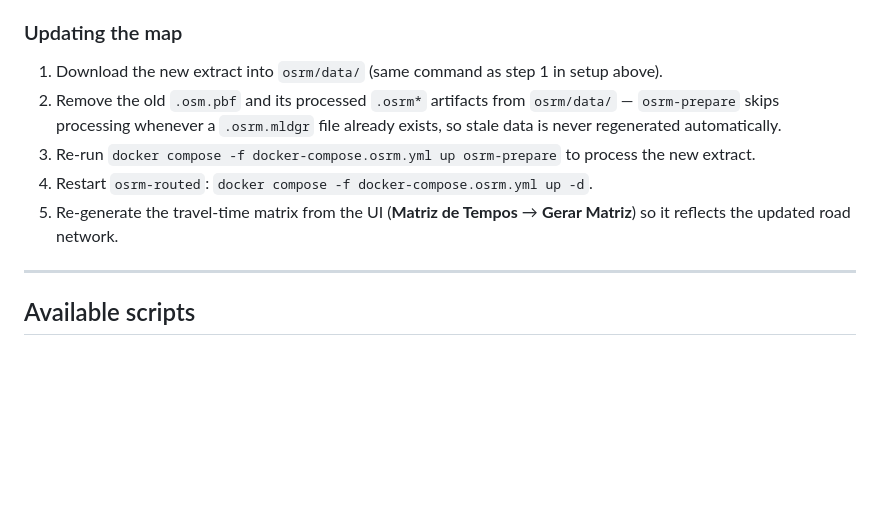
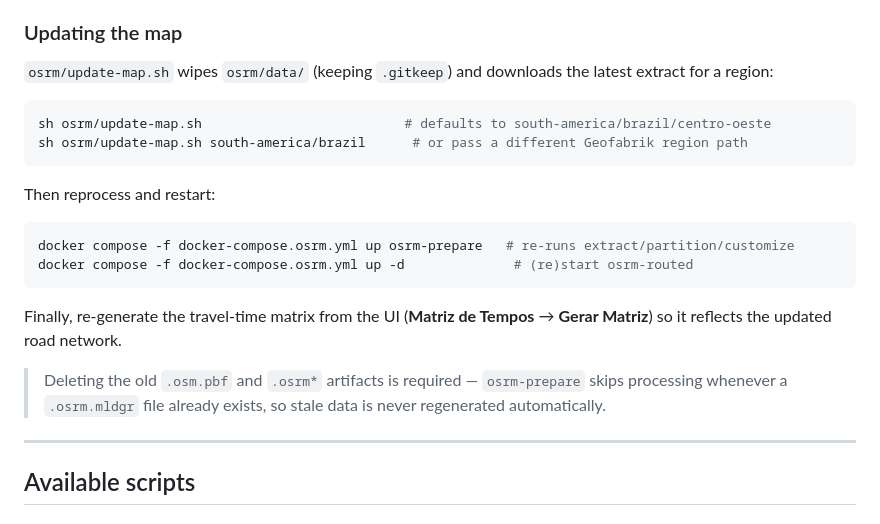
Before and after one commit to castelhano/nyx, a Markdown page: README.md, the part around the change. Drawn GitHub-style; blank space fills up the shorter version.

Commit message:
Add OSRM update section

````diff
--- a/README.md
+++ b/README.md
@@ -295,11 +295,23 @@ The `Location` header shows the current filename, e.g. `centro-oeste-260813.osm.
 
 ### Updating the map
 
-1. Download the new extract into `osrm/data/` (same command as step 1 in setup above).
-2. Remove the old `.osm.pbf` and its processed `.osrm*` artifacts from `osrm/data/` — `osrm-prepare` skips processing whenever a `.osrm.mldgr` file already exists, so stale data is never regenerated automatically.
-3. Re-run `docker compose -f docker-compose.osrm.yml up osrm-prepare` to process the new extract.
-4. Restart `osrm-routed`: `docker compose -f docker-compose.osrm.yml up -d`.
-5. Re-generate the travel-time matrix from the UI (**Matriz de Tempos** → **Gerar Matriz**) so it reflects the updated road network.
+`osrm/update-map.sh` wipes `osrm/data/` (keeping `.gitkeep`) and downloads the latest extract for a region:
+
+```bash
+sh osrm/update-map.sh                          # defaults to south-america/brazil/centro-oeste
+sh osrm/update-map.sh south-america/brazil      # or pass a different Geofabrik region path
+```
+
+Then reprocess and restart:
+
+```bash
+docker compose -f docker-compose.osrm.yml up osrm-prepare   # re-runs extract/partition/customize
+docker compose -f docker-compose.osrm.yml up -d              # (re)start osrm-routed
+```
+
+Finally, re-generate the travel-time matrix from the UI (**Matriz de Tempos** → **Gerar Matriz**) so it reflects the updated road network.
+
+> Deleting the old `.osm.pbf` and `.osrm*` artifacts is required — `osrm-prepare` skips processing whenever a `.osrm.mldgr` file already exists, so stale data is never regenerated automatically.
 
 ---
 
````
